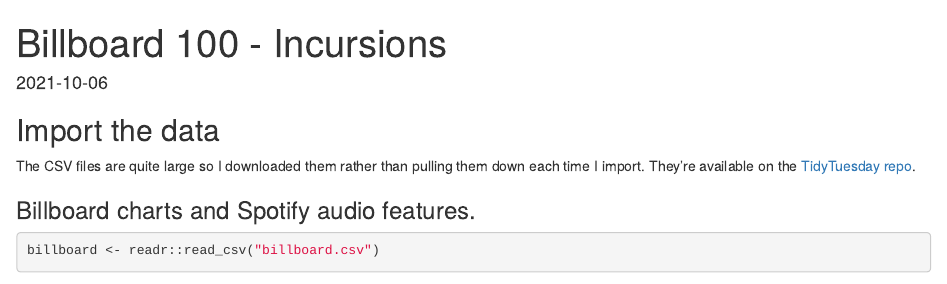
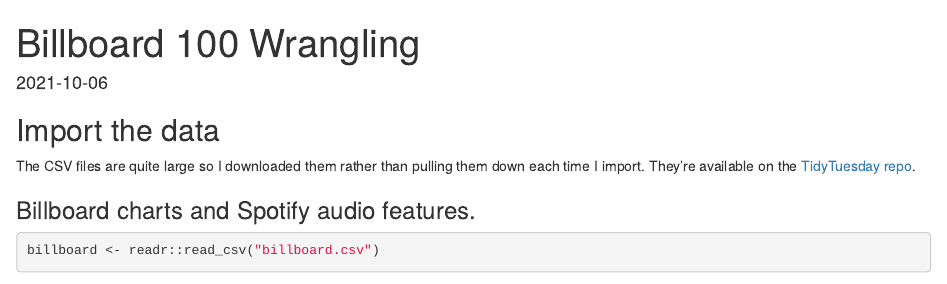
Before and after one commit to jhanarato/billboard-100, an R Markdown document (Wrangling.Rmd): the page in a window 1100 px wide, from its top. Rendered offline with R 4.5, knitr and Pandoc, with nearby package versions; some code elsewhere in the file could not run offline.

Commit message:
Changed title.

```diff
--- a/Wrangling.Rmd
+++ b/Wrangling.Rmd
@@ -1,5 +1,5 @@
 ---
-title: "Billboard 100 - Incursions"
+title: "Billboard 100 Wrangling"
 output: html_notebook
 date: "2021-10-06"
 ---
```
